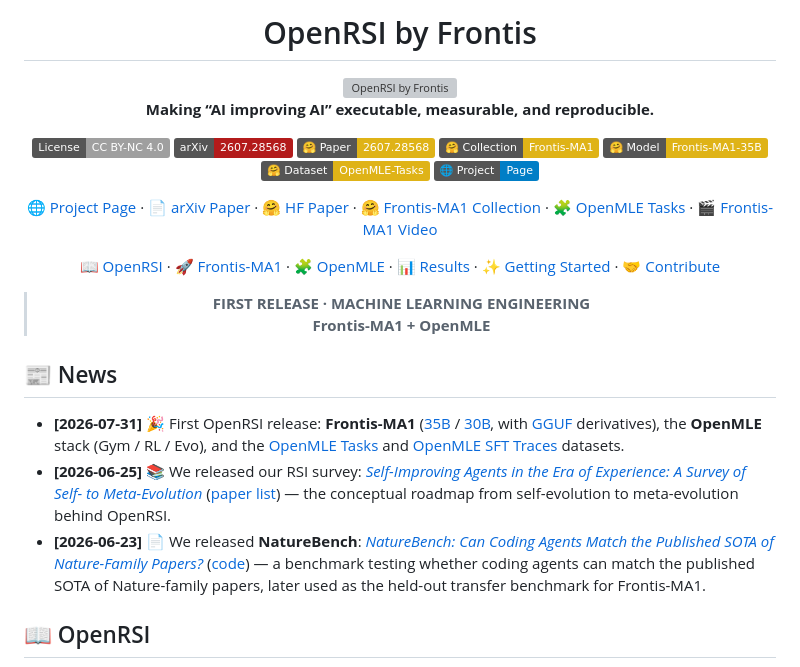
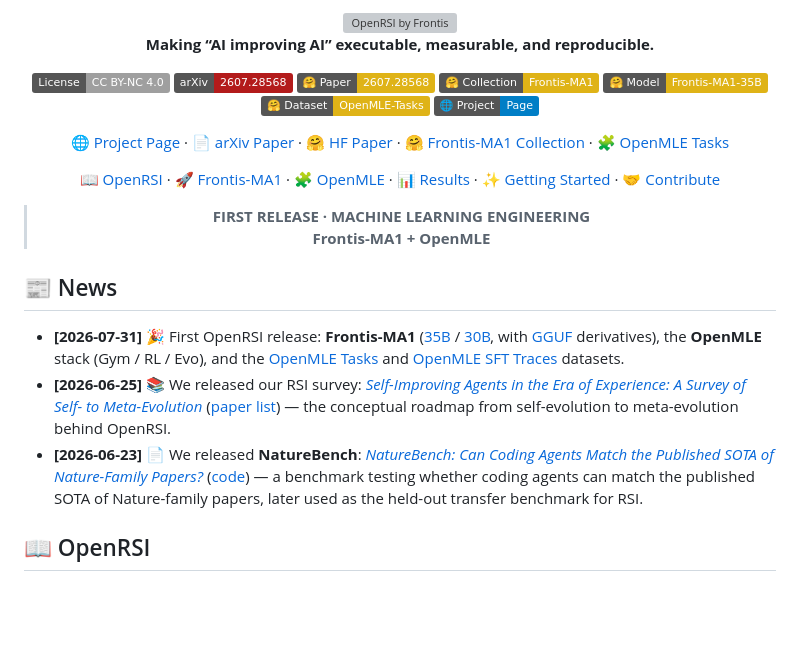
Before and after one commit to FrontisAI/OpenRSI, a Markdown page: README.md, the part around the change. Rendered like a GitHub page; badges without logos; blank space fills up the shorter version; grey boxes are pictures that could not be loaded.

```diff
--- a/README.md
+++ b/README.md
@@ -1,6 +1,4 @@
 <div align="center">
-
-# OpenRSI by Frontis
 
 <img src="assets/logos/openrsi-logo.svg" width="560" alt="OpenRSI by Frontis">
 
@@ -14,7 +12,7 @@
 [![Dataset](https://img.shields.io/badge/%F0%9F%A4%97%20Dataset-OpenMLE--Tasks-yellow)](https://huggingface.co/datasets/FrontisAI/OpenMLE-Tasks)
 [![Project Page](https://img.shields.io/badge/%F0%9F%8C%90%20Project-Page-blue)](https://frontisai.github.io/OpenRSI/)
 
-[🌐 Project Page](https://frontisai.github.io/OpenRSI/) · [📄 arXiv Paper](https://arxiv.org/abs/2607.28568) · [🤗 HF Paper](https://huggingface.co/papers/2607.28568) · [🤗 Frontis-MA1 Collection](https://huggingface.co/collections/FrontisAI/frontis-ma1) · [🧩 OpenMLE Tasks](https://huggingface.co/datasets/FrontisAI/OpenMLE-Tasks) · [🎬 Frontis-MA1 Video](docs/assets/videos/frontis-ma1-openmle-release-teaser.mp4)
+[🌐 Project Page](https://frontisai.github.io/OpenRSI/) · [📄 arXiv Paper](https://arxiv.org/abs/2607.28568) · [🤗 HF Paper](https://huggingface.co/papers/2607.28568) · [🤗 Frontis-MA1 Collection](https://huggingface.co/collections/FrontisAI/frontis-ma1) · [🧩 OpenMLE Tasks](https://huggingface.co/datasets/FrontisAI/OpenMLE-Tasks)
 
 [📖 OpenRSI](#openrsi) · [🚀 Frontis-MA1](#frontis-ma1) · [🧩 OpenMLE](#openmle) · [📊 Results](#results) · [✨ Getting Started](#getting-started) · [🤝 Contribute](#contribute)
 
@@ -27,7 +25,7 @@
 
 - **[2026-07-31]** 🎉 First OpenRSI release: **Frontis-MA1** ([35B](https://huggingface.co/FrontisAI/Frontis-MA1-35B) / [30B](https://huggingface.co/FrontisAI/Frontis-MA1-30B), with [GGUF](https://huggingface.co/collections/FrontisAI/frontis-ma1) derivatives), the **OpenMLE** stack (Gym / RL / Evo), and the [OpenMLE Tasks](https://huggingface.co/datasets/FrontisAI/OpenMLE-Tasks) and [OpenMLE SFT Traces](https://huggingface.co/datasets/FrontisAI/OpenMLE-SFT-Traces) datasets.
 - **[2026-06-25]** 📚 We released our RSI survey: [*Self-Improving Agents in the Era of Experience: A Survey of Self- to Meta-Evolution*](https://openreview.net/pdf?id=IUltZSgLMm) ([paper list](https://github.com/FrontisAI/Awesome-Self-Improving-Agents)) — the conceptual roadmap from self-evolution to meta-evolution behind OpenRSI.
-- **[2026-06-23]** 📄 We released **NatureBench**: [*NatureBench: Can Coding Agents Match the Published SOTA of Nature-Family Papers?*](https://arxiv.org/abs/2606.24530) ([code](https://github.com/FrontisAI/NatureBench)) — a benchmark testing whether coding agents can match the published SOTA of Nature-family papers, later used as the held-out transfer benchmark for Frontis-MA1.
+- **[2026-06-23]** 📄 We released **NatureBench**: [*NatureBench: Can Coding Agents Match the Published SOTA of Nature-Family Papers?*](https://arxiv.org/abs/2606.24530) ([code](https://github.com/FrontisAI/NatureBench)) — a benchmark testing whether coding agents can match the published SOTA of Nature-family papers, later used as the held-out transfer benchmark for RSI.
 
 <a id="openrsi"></a>
 
```
